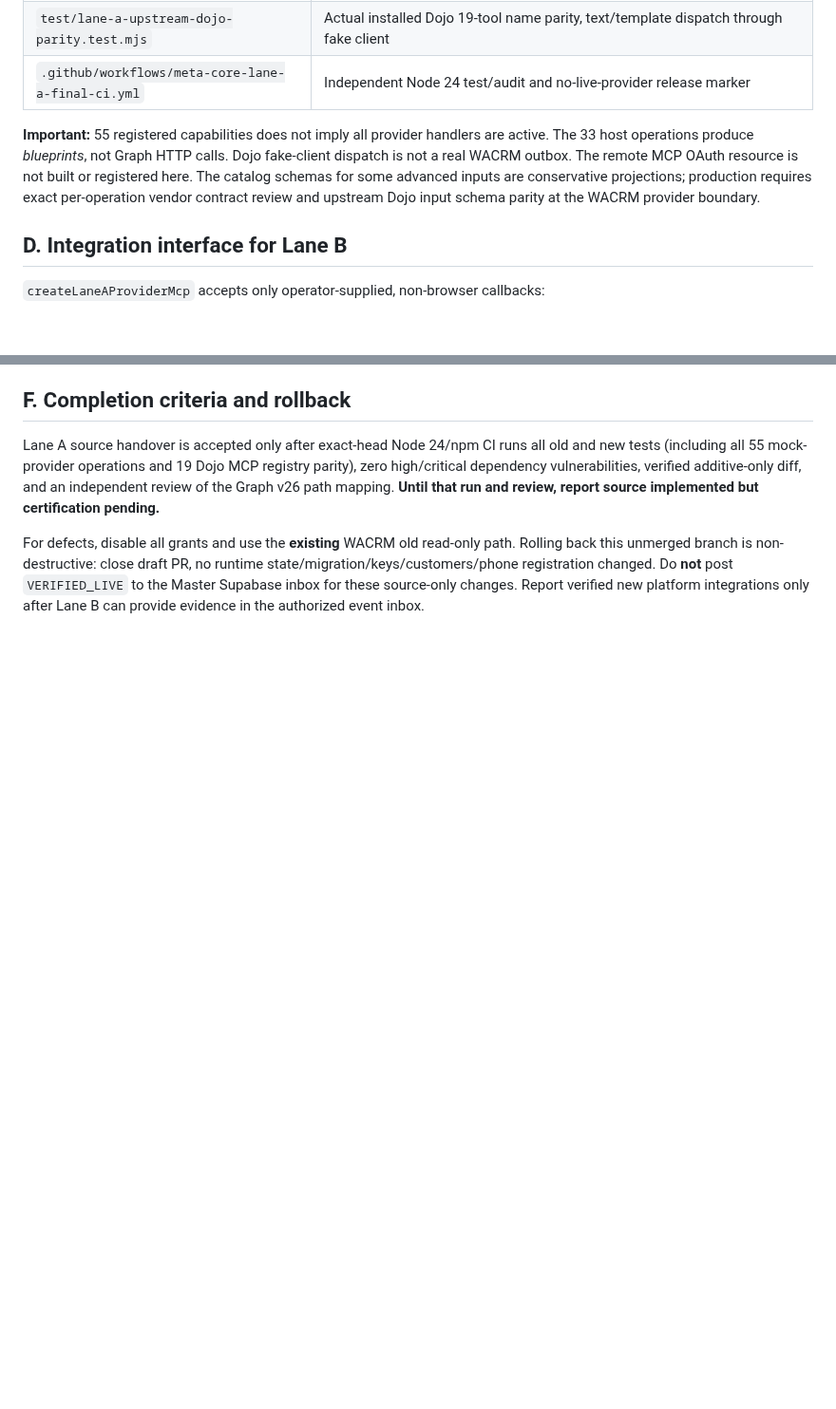
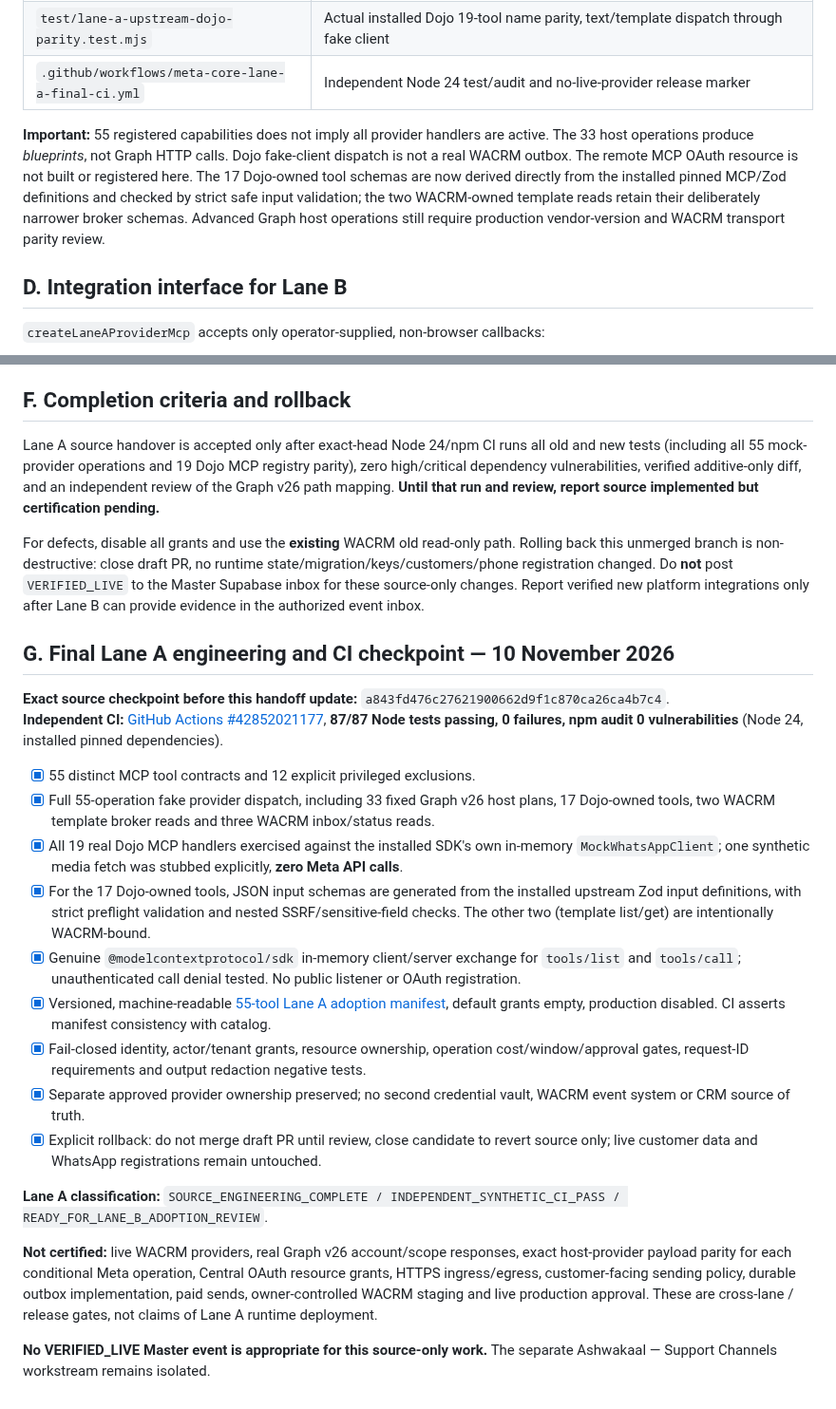
Before and after one commit to karanzing1992/engagement-core, a Markdown page: docs/META_CORE_LANE_A_FINAL_HANDOFF_20261110.md, 2 parts joined by grey strips. Shown at 95% size. Rendered like a GitHub page; blank space fills up the shorter version.

Commit message:
docs(meta-core): record 87/87 certified Lane A source, genuine MCP handshake and exact Dojo schema parity

```diff
--- a/docs/META_CORE_LANE_A_FINAL_HANDOFF_20261110.md
+++ b/docs/META_CORE_LANE_A_FINAL_HANDOFF_20261110.md
@@ -35,7 +35,7 @@ Ashwakaal — Support Channels is separate. Neither its accounts, identity, perm
 | `test/lane-a-upstream-dojo-parity.test.mjs` | Actual installed Dojo 19-tool name parity, text/template dispatch through fake client |
 | `.github/workflows/meta-core-lane-a-final-ci.yml` | Independent Node 24 test/audit and no-live-provider release marker |
 
-**Important:** 55 registered capabilities does not imply all provider handlers are active. The 33 host operations produce *blueprints*, not Graph HTTP calls. Dojo fake-client dispatch is not a real WACRM outbox. The remote MCP OAuth resource is not built or registered here. The catalog schemas for some advanced inputs are conservative projections; production requires exact per-operation vendor contract review and upstream Dojo input schema parity at the WACRM provider boundary.
+**Important:** 55 registered capabilities does not imply all provider handlers are active. The 33 host operations produce *blueprints*, not Graph HTTP calls. Dojo fake-client dispatch is not a real WACRM outbox. The remote MCP OAuth resource is not built or registered here. The 17 Dojo-owned tool schemas are now derived directly from the installed pinned MCP/Zod definitions and checked by strict safe input validation; the two WACRM-owned template reads retain their deliberately narrower broker schemas. Advanced Graph host operations still require production vendor-version and WACRM transport parity review.
 
 ## D. Integration interface for Lane B
 
@@ -82,3 +82,24 @@ Inputs to `callTool` must contain a **host-proven** `verifiedPrincipal.actorId`,
 Lane A source handover is accepted only after exact-head Node 24/npm CI runs all old and new tests (including all 55 mock-provider operations and 19 Dojo MCP registry parity), zero high/critical dependency vulnerabilities, verified additive-only diff, and an independent review of the Graph v26 path mapping. **Until that run and review, report source implemented but certification pending.**
 
 For defects, disable all grants and use the **existing** WACRM old read-only path. Rolling back this unmerged branch is non-destructive: close draft PR, no runtime state/migration/keys/customers/phone registration changed. Do **not** post `VERIFIED_LIVE` to the Master Supabase inbox for these source-only changes. Report verified new platform integrations only after Lane B can provide evidence in the authorized event inbox.
+
+## G. Final Lane A engineering and CI checkpoint — 10 November 2026
+
+**Exact source checkpoint before this handoff update:** `a843fd476c27621900662d9f1c870ca26ca4b7c4`.
+**Independent CI:** [GitHub Actions #42852021177](https://github.com/karanzing1992/engagement-core/actions/runs/42852021177), **87/87 Node tests passing, 0 failures, npm audit 0 vulnerabilities** (Node 24, installed pinned dependencies).
+
+- [x] 55 distinct MCP tool contracts and 12 explicit privileged exclusions.
+- [x] Full 55-operation fake provider dispatch, including 33 fixed Graph v26 host plans, 17 Dojo-owned tools, two WACRM template broker reads and three WACRM inbox/status reads.
+- [x] All 19 real Dojo MCP handlers exercised against the installed SDK's own in-memory `MockWhatsAppClient`; one synthetic media fetch was stubbed explicitly, **zero Meta API calls**.
+- [x] For the 17 Dojo-owned tools, JSON input schemas are generated from the installed upstream Zod input definitions, with strict preflight validation and nested SSRF/sensitive-field checks. The other two (template list/get) are intentionally WACRM-bound.
+- [x] Genuine `@modelcontextprotocol/sdk` in-memory client/server exchange for `tools/list` and `tools/call`; unauthenticated call denial tested. No public listener or OAuth registration.
+- [x] Versioned, machine-readable [55-tool Lane A adoption manifest](../integrations/meta/whatsapp-mcp/manifest/lane-a-whatsapp-mcp-v1.json), default grants empty, production disabled. CI asserts manifest consistency with catalog.
+- [x] Fail-closed identity, actor/tenant grants, resource ownership, operation cost/window/approval gates, request-ID requirements and output redaction negative tests.
+- [x] Separate approved provider ownership preserved; no second credential vault, WACRM event system or CRM source of truth.
+- [x] Explicit rollback: do not merge draft PR until review, close candidate to revert source only; live customer data and WhatsApp registrations remain untouched.
+
+**Lane A classification:** `SOURCE_ENGINEERING_COMPLETE / INDEPENDENT_SYNTHETIC_CI_PASS / READY_FOR_LANE_B_ADOPTION_REVIEW`.
+
+**Not certified:** live WACRM providers, real Graph v26 account/scope responses, exact host-provider payload parity for each conditional Meta operation, Central OAuth resource grants, HTTPS ingress/egress, customer-facing sending policy, durable outbox implementation, paid sends, owner-controlled WACRM staging and live production approval. These are cross-lane / release gates, not claims of Lane A runtime deployment.
+
+**No VERIFIED_LIVE Master event is appropriate for this source-only work.** The separate Ashwakaal — Support Channels workstream remains isolated.
```
